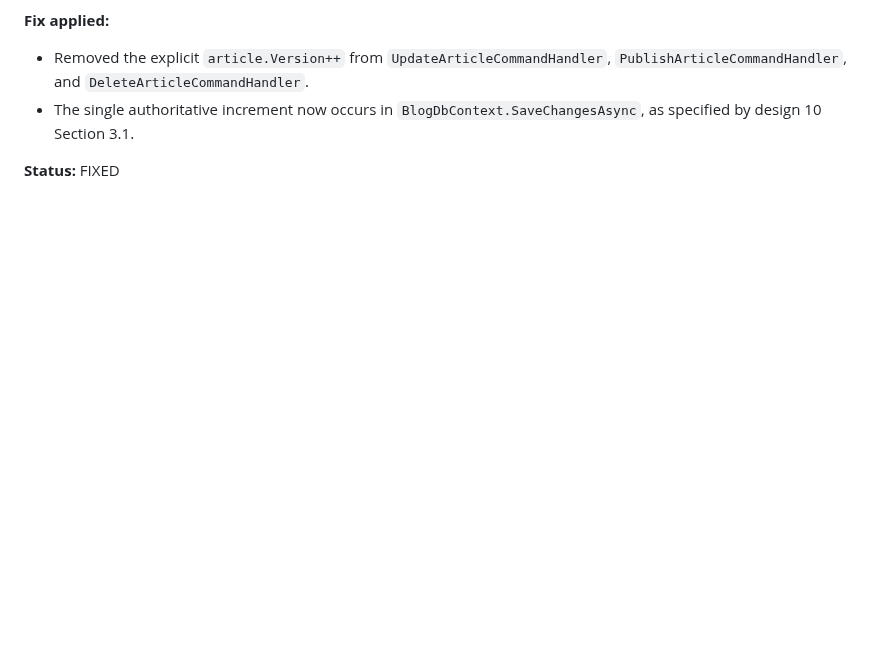
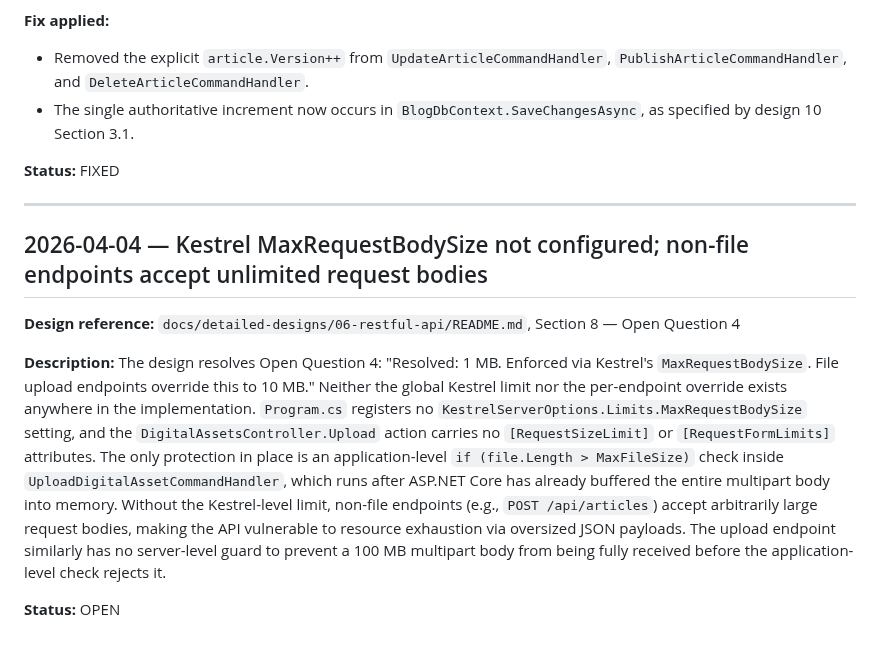
Before and after one commit to QuinntyneBrown/Blog, a Markdown page: docs/conformance.md, the part around the change. Rendered like a GitHub page; blank space fills up the shorter version.

Commit message:
update conformance log
Co-Authored-By: Claude Sonnet 4.6 <noreply@anthropic.com>

```diff
--- a/docs/conformance.md
+++ b/docs/conformance.md
@@ -386,3 +386,14 @@ Design 10 (Section 3.1) specifies that `BlogDbContext.SaveChangesAsync` "increme
 - The single authoritative increment now occurs in `BlogDbContext.SaveChangesAsync`, as specified by design 10 Section 3.1.
 
 **Status:** FIXED
+
+---
+
+## 2026-04-04 — Kestrel MaxRequestBodySize not configured; non-file endpoints accept unlimited request bodies
+
+**Design reference:** `docs/detailed-designs/06-restful-api/README.md`, Section 8 — Open Question 4
+
+**Description:**
+The design resolves Open Question 4: "Resolved: 1 MB. Enforced via Kestrel's `MaxRequestBodySize`. File upload endpoints override this to 10 MB." Neither the global Kestrel limit nor the per-endpoint override exists anywhere in the implementation. `Program.cs` registers no `KestrelServerOptions.Limits.MaxRequestBodySize` setting, and the `DigitalAssetsController.Upload` action carries no `[RequestSizeLimit]` or `[RequestFormLimits]` attributes. The only protection in place is an application-level `if (file.Length > MaxFileSize)` check inside `UploadDigitalAssetCommandHandler`, which runs after ASP.NET Core has already buffered the entire multipart body into memory. Without the Kestrel-level limit, non-file endpoints (e.g., `POST /api/articles`) accept arbitrarily large request bodies, making the API vulnerable to resource exhaustion via oversized JSON payloads. The upload endpoint similarly has no server-level guard to prevent a 100 MB multipart body from being fully received before the application-level check rejects it.
+
+**Status:** OPEN
```
